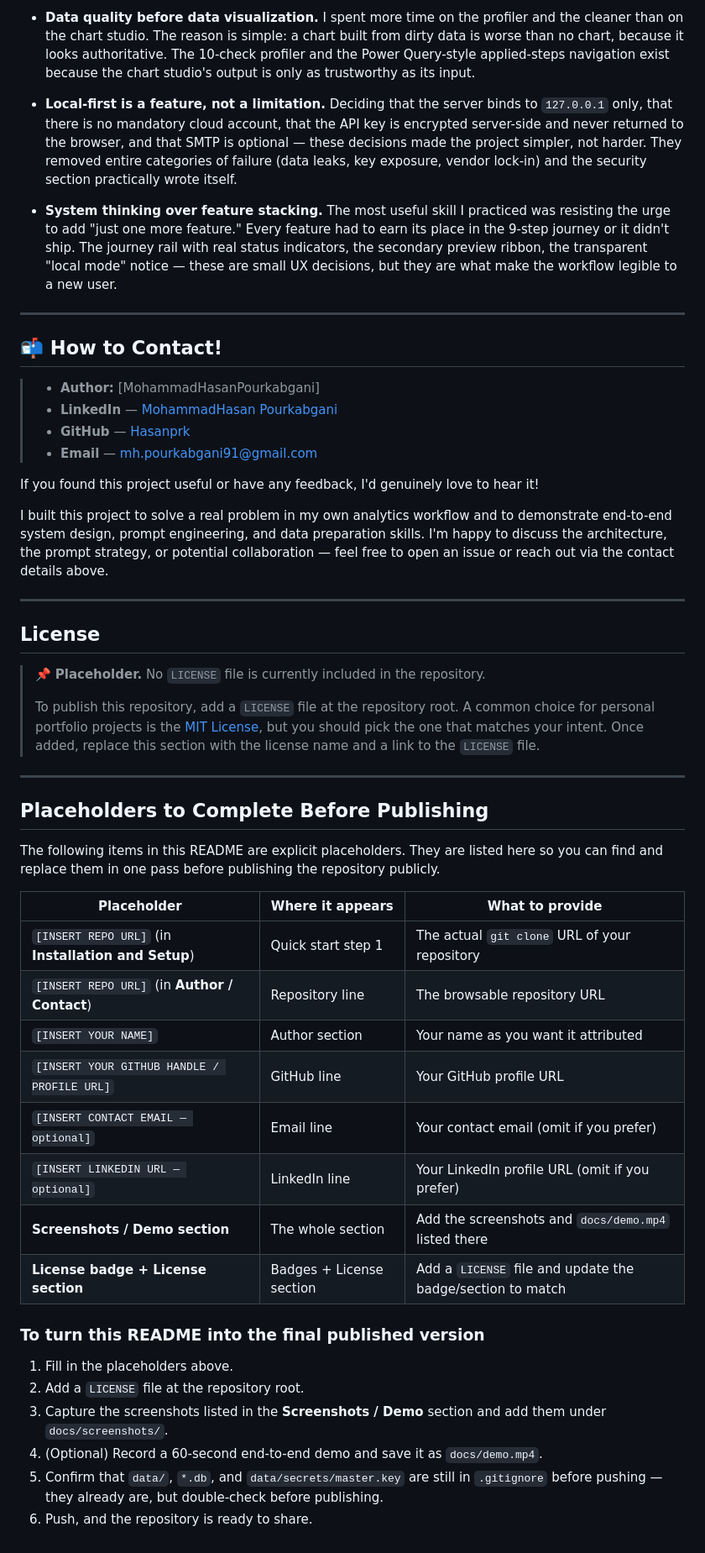
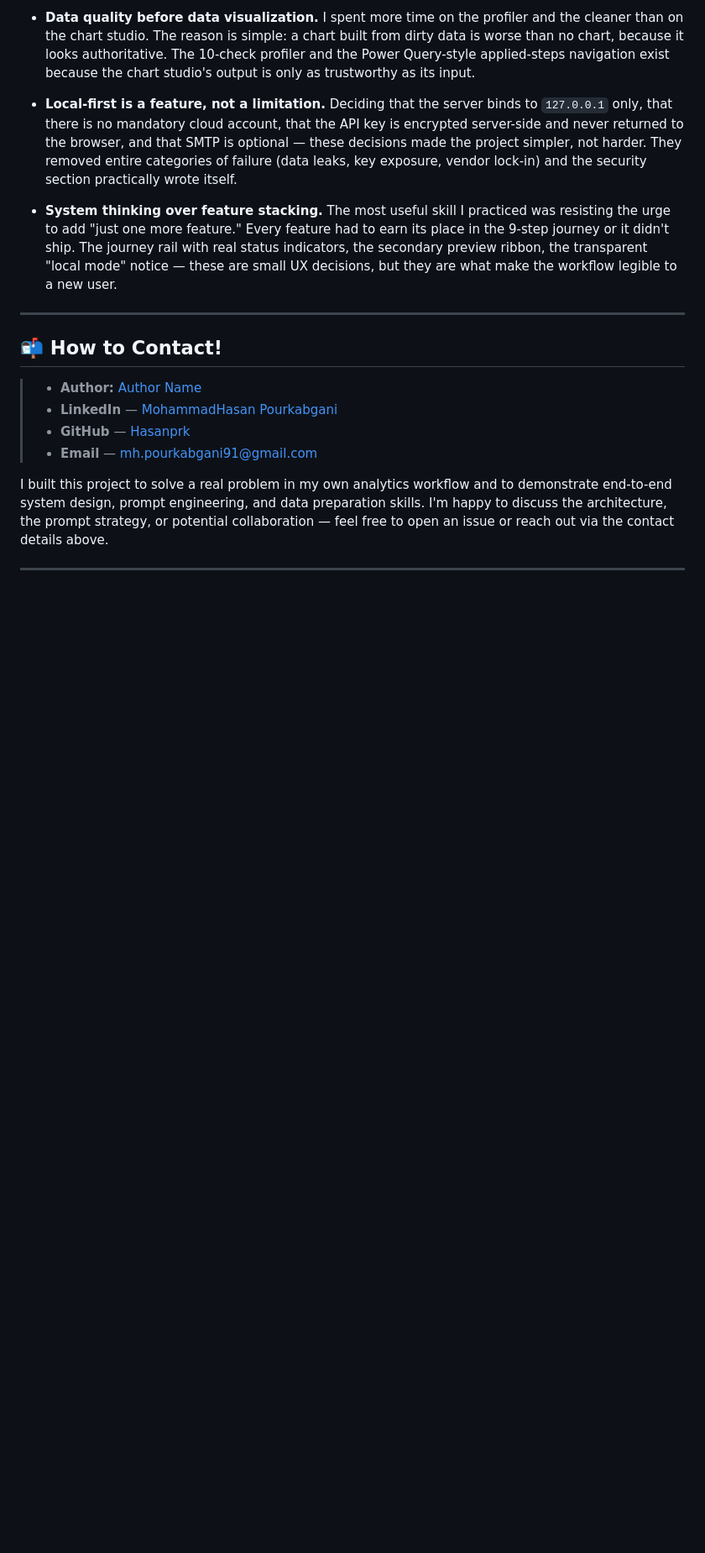
Before and after one commit to HasanPrk/Report-Automation-System-v2.5, a Markdown page: README.md, the part around one of its changes. Shown at 84% size. GitHub-like rendering; blank space fills up the shorter version.

```diff
--- a/README.md
+++ b/README.md
@@ -608,45 +592,12 @@ This section is written in first person, because it reflects what I actually too
 
 >
 >
-> - **Author:** [MohammadHasanPourkabgani]
+> - **Author:** [Author Name](MohammadHasanPourkabgani)
 > - **LinkedIn** — [MohammadHasan Pourkabgani](https://www.linkedin.com/in/mohammadhasan-pourkabgani/)
 > - **GitHub** — [Hasanprk](https://github.com/Hasanprk)
 >  - **Email** — mh.pourkabgani91@gmail.com
 
-If you found this project useful or have any feedback, I'd genuinely love to hear it!
 
 I built this project to solve a real problem in my own analytics workflow and to demonstrate end-to-end system design, prompt engineering, and data preparation skills. I'm happy to discuss the architecture, the prompt strategy, or potential collaboration — feel free to open an issue or reach out via the contact details above.
 
 ---
-
-## License
-
-> 📌 **Placeholder.** No `LICENSE` file is currently included in the repository.
->
-> To publish this repository, add a `LICENSE` file at the repository root. A common choice for personal portfolio projects is the [MIT License](https://choosealicense.com/licenses/mit/), but you should pick the one that matches your intent. Once added, replace this section with the license name and a link to the `LICENSE` file.
-
----
-
-## Placeholders to Complete Before Publishing
-
-The following items in this README are explicit placeholders. They are listed here so you can find and replace them in one pass before publishing the repository publicly.
-
-| Placeholder | Where it appears | What to provide |
-|---|---|---|
-| `[INSERT REPO URL]` (in **Installation and Setup**) | Quick start step 1 | The actual `git clone` URL of your repository |
-| `[INSERT REPO URL]` (in **Author / Contact**) | Repository line | The browsable repository URL |
-| `[INSERT YOUR NAME]` | Author section | Your name as you want it attributed |
-| `[INSERT YOUR GITHUB HANDLE / PROFILE URL]` | GitHub line | Your GitHub profile URL |
-| `[INSERT CONTACT EMAIL — optional]` | Email line | Your contact email (omit if you prefer) |
-| `[INSERT LINKEDIN URL — optional]` | LinkedIn line | Your LinkedIn profile URL (omit if you prefer) |
-| **Screenshots / Demo section** | The whole section | Add the screenshots and `docs/demo.mp4` listed there |
-| **License badge + License section** | Badges + License section | Add a `LICENSE` file and update the badge/section to match |
-
-### To turn this README into the final published version
-
-1. Fill in the placeholders above.
-2. Add a `LICENSE` file at the repository root.
-3. Capture the screenshots listed in the **Screenshots / Demo** section and add them under `docs/screenshots/`.
-4. (Optional) Record a 60-second end-to-end demo and save it as `docs/demo.mp4`.
-5. Confirm that `data/`, `*.db`, and `data/secrets/master.key` are still in `.gitignore` before pushing — they already are, but double-check before publishing.
-6. Push, and the repository is ready to share.
```
Also changed, not shown: other parts of README.md (+20 -36 lines).
